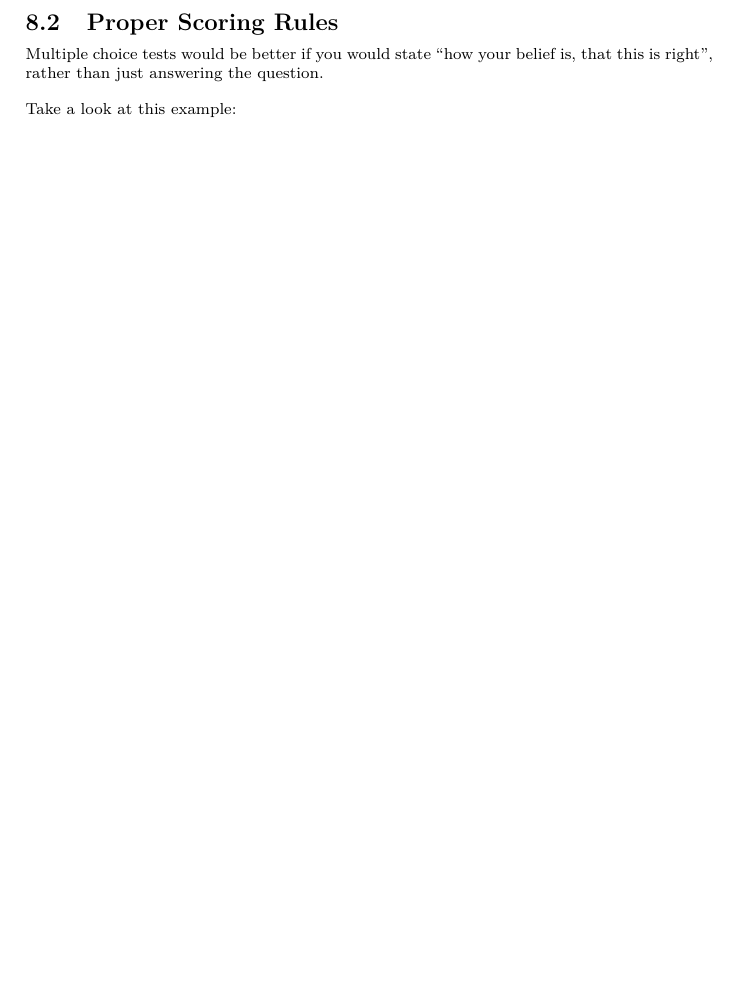
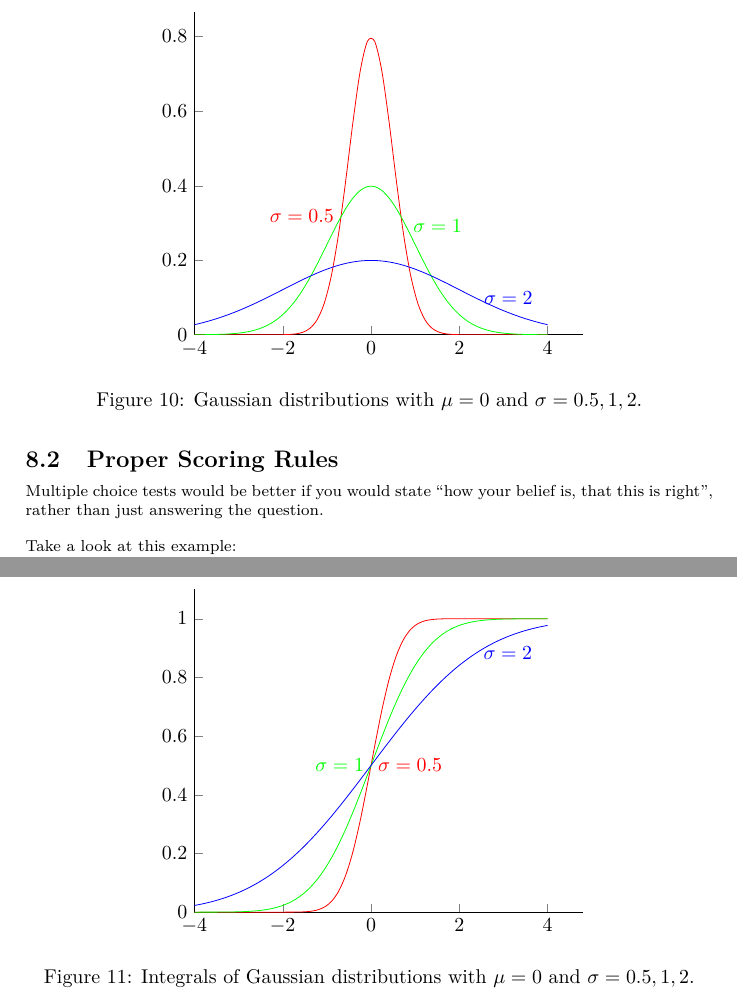
Before and after one commit to AndreaSuckro/PMPC, a LaTeX document (Script/Notes.tex, which reads Script/chapters/2014-05-09.tex): part of page 23 of 38 before the commit and two parts of pages 23 and 24 of 39 after it, the two joined at a grey line, cut at the place of the change, the shorter picture padded with empty space. Compiled offline with pdfLaTeX.

Commit message:
gauss(mu,sigma) and Gauss(mu,sigma) added ready to be plotted

```diff
--- a/Script/chapters/2014-05-09.tex
+++ b/Script/chapters/2014-05-09.tex
@@ -250,6 +250,33 @@ P(X \leq t) &= \int\limits_{-\infty}^{t}{p(X=x)} dx = \Phi(t;\mu,\sigma) \\
 \mbox{probability of the standard deviation: } \\
 P(\mu\sigma \leq X \leq \mu + \sigma) &= \Phi(\mu+\sigma;\mu,\sigma) - \Phi(\mu-\sigma;\mu,\sigma) \approx 68\%
 \end{align*}
+
+\begin{figure}[ht]
+\centering
+\begin{tikzpicture}
+\begin{axis}[every axis plot post/.append style={mark=none, domain=-4:4, samples=50, smooth},
+  axis x line*=bottom, axis y line*=left, enlargelimits=upper]
+  \addplot [red]  {gauss(0,0.5)} node[pos=0.4, anchor=east] {$\sigma=0.5$};
+  \addplot [green]{gauss(0,1)}   node[pos=0.6, anchor=west] {$\sigma=1$};
+  \addplot [blue] {gauss(0,2)}   node[pos=0.8, anchor=west] {$\sigma=2$};
+\end{axis}
+\end{tikzpicture}
+\caption{Gaussian distributions with $\mu=0$ and $\sigma = 0.5, 1, 2$.}
+\end{figure}
+
+\begin{figure}[ht]
+\centering
+\begin{tikzpicture}
+\begin{axis}[every axis plot post/.append style={mark=none, domain=-4:4, samples=50, smooth},
+  axis x line*=bottom, axis y line*=left, enlargelimits=upper]
+  \addplot [red]  {Gauss(0,0.5)} node[pos=0.5, anchor=west] {$\sigma=0.5$};
+  \addplot [green]{Gauss(0,1)}   node[pos=0.5, anchor=east] {$\sigma=1$};
+  \addplot [blue] {Gauss(0,2)}   node[pos=0.8, anchor=west] {$\sigma=2$};
+\end{axis}
+\end{tikzpicture}
+\caption{Integrals of Gaussian distributions with $\mu=0$ and $\sigma = 0.5, 1, 2$.}
+\end{figure}
+
 
 \begin{itemize}
 	\item $\mu \pm \sigma \approx 68\%$
```
Also changed, not shown: Script/Notes.tex (+16 -9 lines), Script/chapters/2014-05-09.tex (2 more changed lines).
